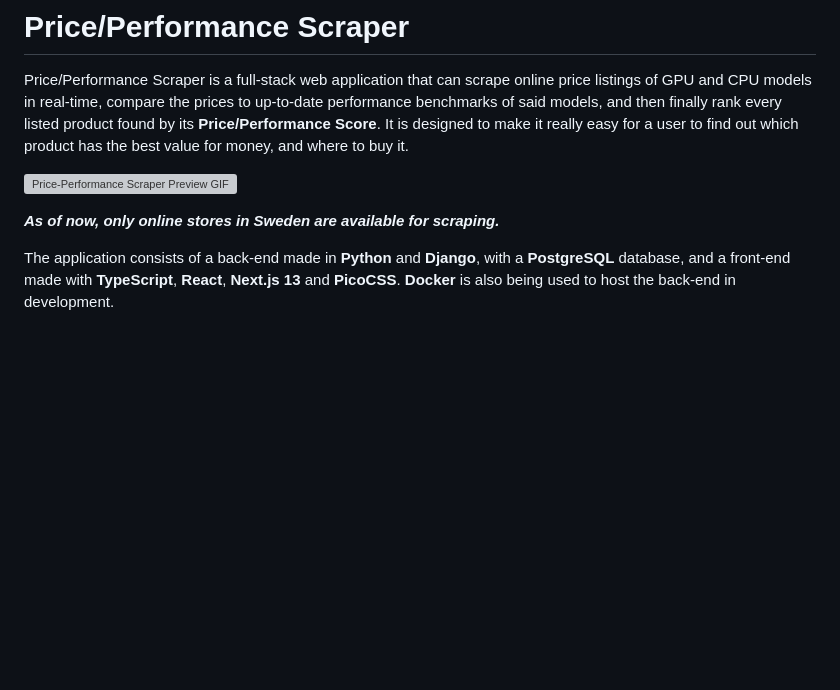
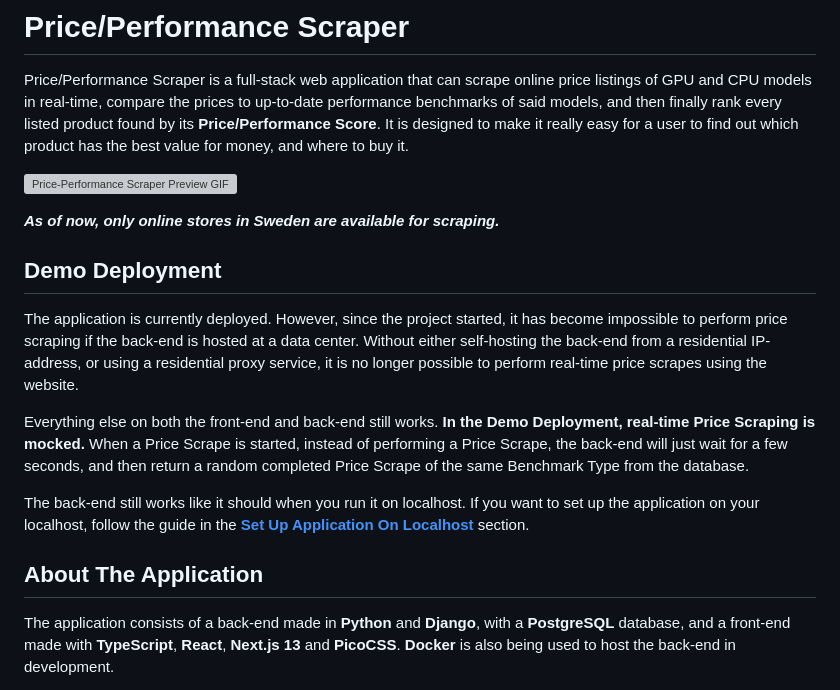
Before and after one commit to vik-ma/Price-Performance-Scraper, a Markdown page: README.md, the part around the change. GitHub-like rendering; blank space fills up the shorter version; grey boxes are pictures that could not be loaded.

Commit message:
Added Demo Deployment section to README

```diff
--- a/README.md
+++ b/README.md
@@ -4,6 +4,16 @@ Price/Performance Scraper is a full-stack web application that can scrape online
 ![Price-Performance Scraper Preview GIF](pps-preview.gif)
 
 ***As of now, only online stores in Sweden are available for scraping.***
+
+## Demo Deployment
+
+The application is currently deployed. However, since the project started, it has become impossible to perform price scraping if the back-end is hosted at a data center. Without either self-hosting the back-end from a residential IP-address, or using a residential proxy service, it is no longer possible to perform real-time price scrapes using the website.
+
+Everything else on both the front-end and back-end still works. **In the Demo Deployment, real-time Price Scraping is mocked.** When a Price Scrape is started, instead of performing a Price Scrape, the back-end will just wait for a few seconds, and then return a random completed Price Scrape of the same Benchmark Type from the database.
+
+The back-end still works like it should when you run it on localhost. If you want to set up the application on your localhost, follow the guide in the **[Set Up Application On Localhost](#set-up-application-on-localhost)** section.
+
+## About The Application
 
 The application consists of a back-end made in **Python** and **Django**, with a **PostgreSQL** database, and a front-end made with **TypeScript**, **React**, **Next.js 13** and **PicoCSS**. **Docker** is also being used to host the back-end in development.
 
```
